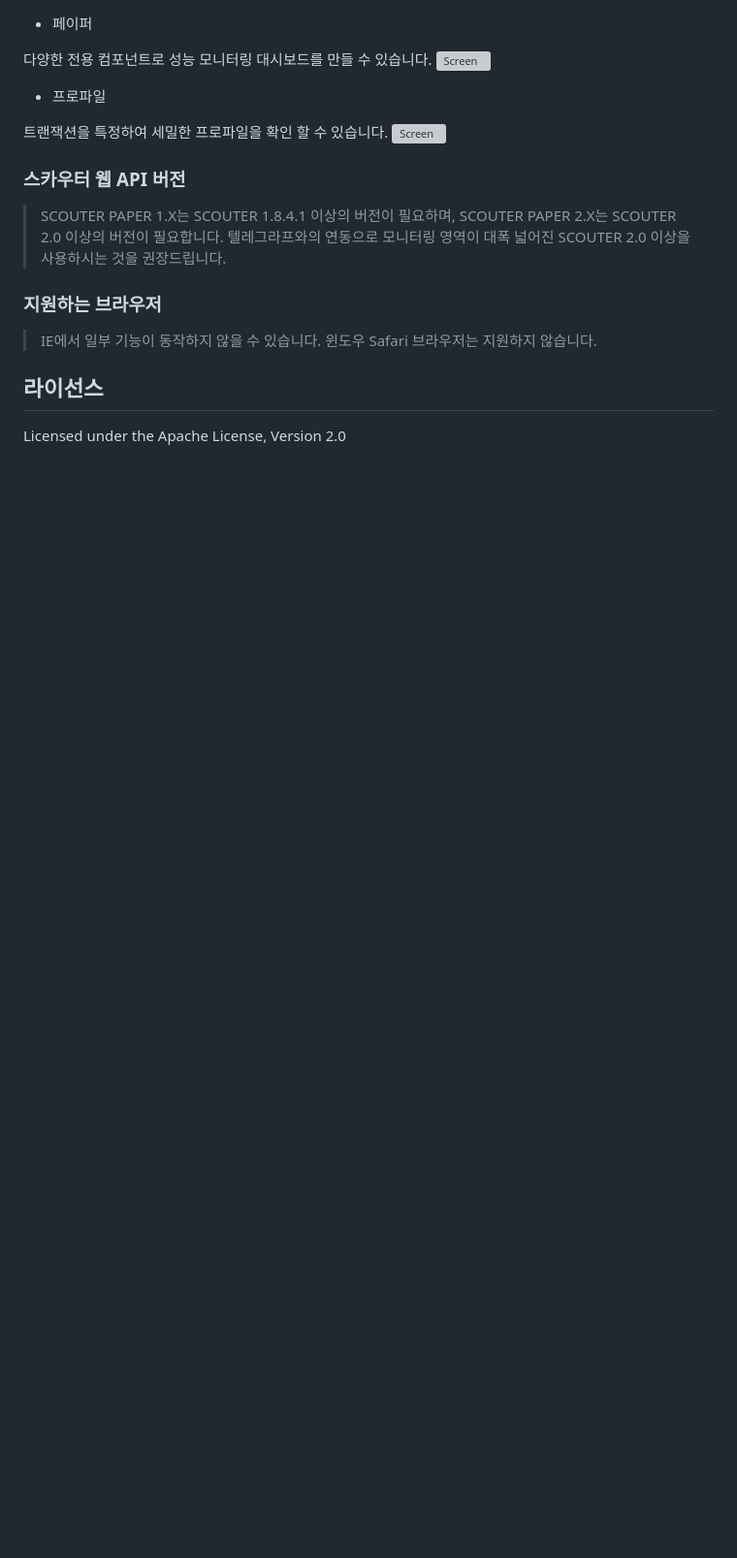
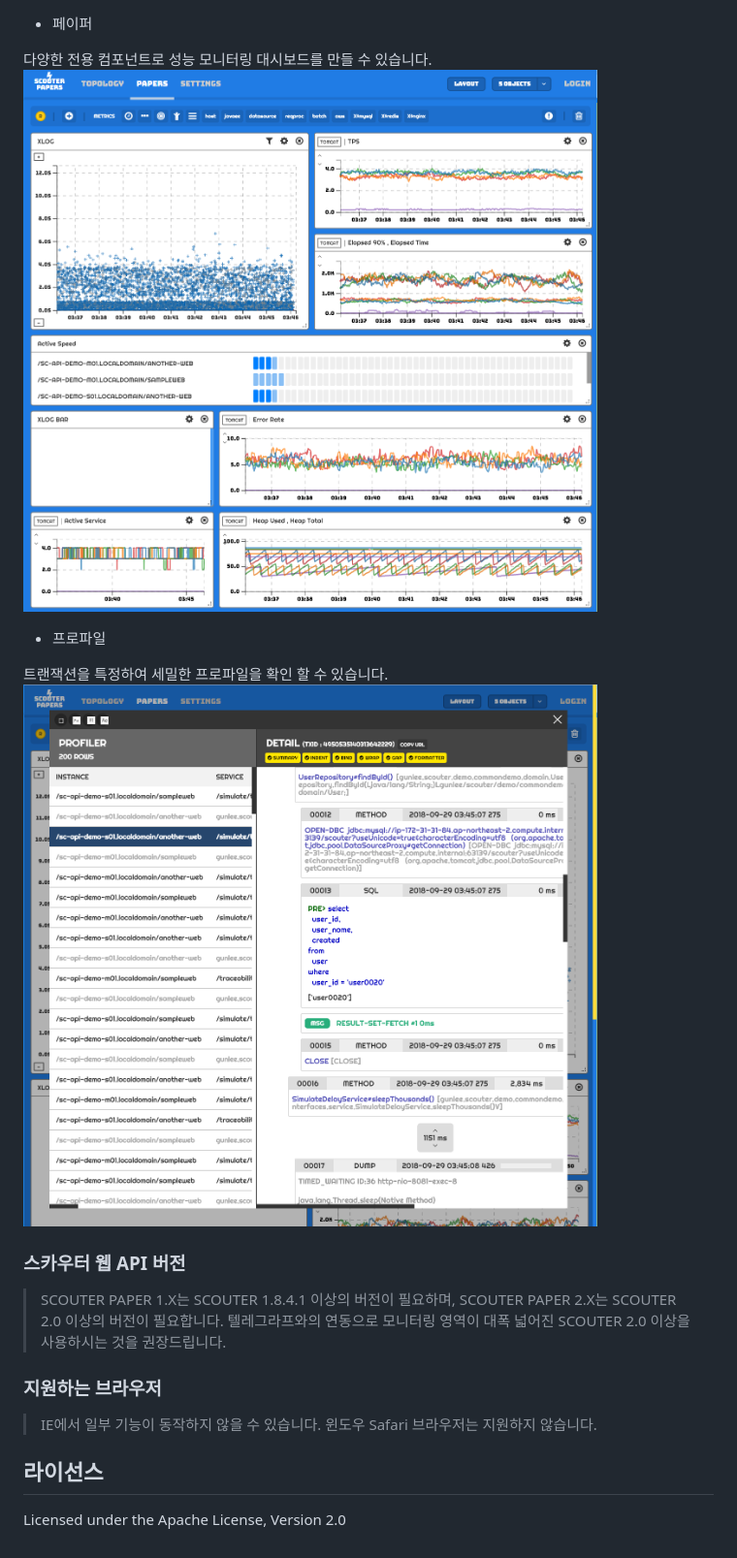
Before and after one commit to scouter-contrib/scouter-paper, a Markdown page: README.md, the part around one of its changes. Shown at 97% size. Drawn GitHub-style; pictures changed too: doc/img/12.png (added), doc/img/9.png (added); blank space fills up the shorter version; grey boxes are pictures that could not be loaded.

```diff
--- a/README.md
+++ b/README.md
@@ -43,12 +43,12 @@ build를 위해서 먼저 npm이 설치되어 있어야합니다.
 - 페이퍼
 
 다양한 전용 컴포넌트로 성능 모니터링 대시보드를 만들 수 있습니다.
-![Screen](./build/help/img/guide/9.png)
+![Screen](./doc/img/9.png)
 
 - 프로파일
 
 트랜잭션을 특정하여 세밀한 프로파일을 확인 할 수 있습니다.
-![Screen](./build/help/img/guide/12.png)
+![Screen](./doc/img/12.png)
 
 ### 스카우터 웹 API 버전
 > SCOUTER PAPER 1.X는 SCOUTER 1.8.4.1 이상의 버전이 필요하며, SCOUTER PAPER 2.X는 SCOUTER 2.0 이상의 버전이 필요합니다. 텔레그라프와의 연동으로 모니터링 영역이 대폭 넓어진 SCOUTER 2.0 이상을 사용하시는 것을 권장드립니다.
```
Also changed, not shown: other parts of README.md (+7 -7 lines), doc/img/1.png (added), doc/img/8.png (added), doc/img/scouter.png (added).
